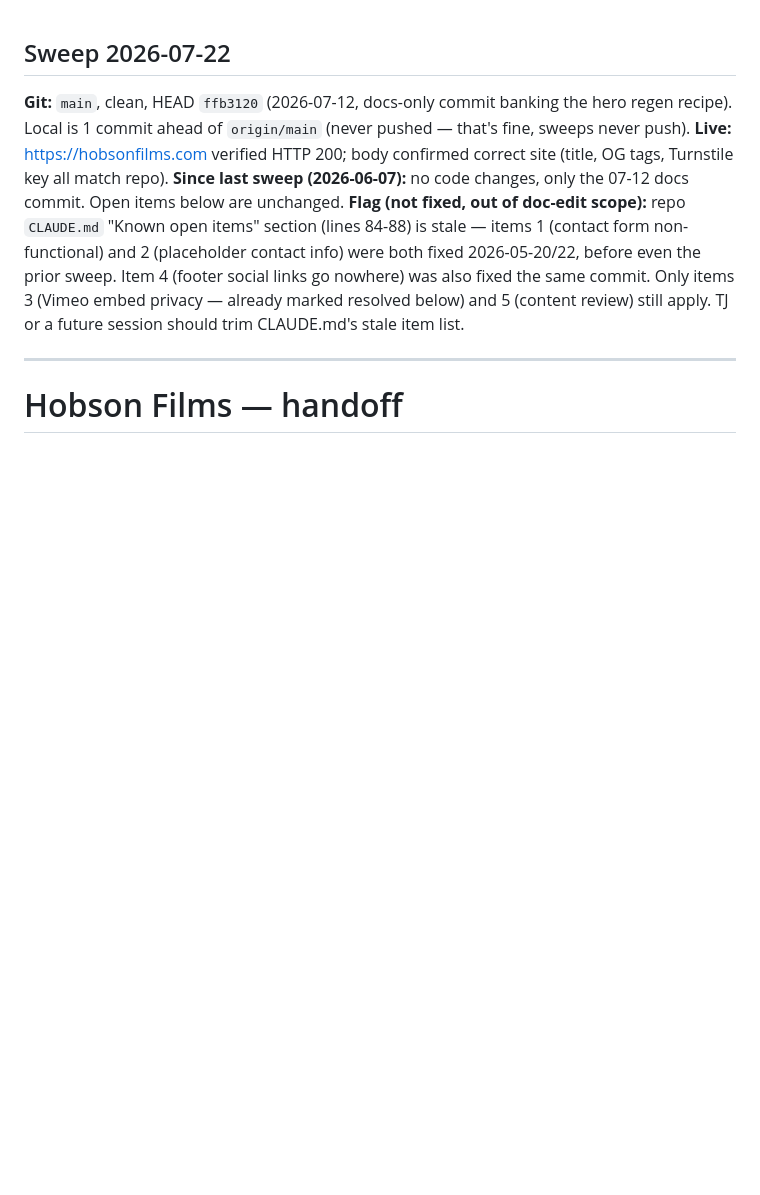
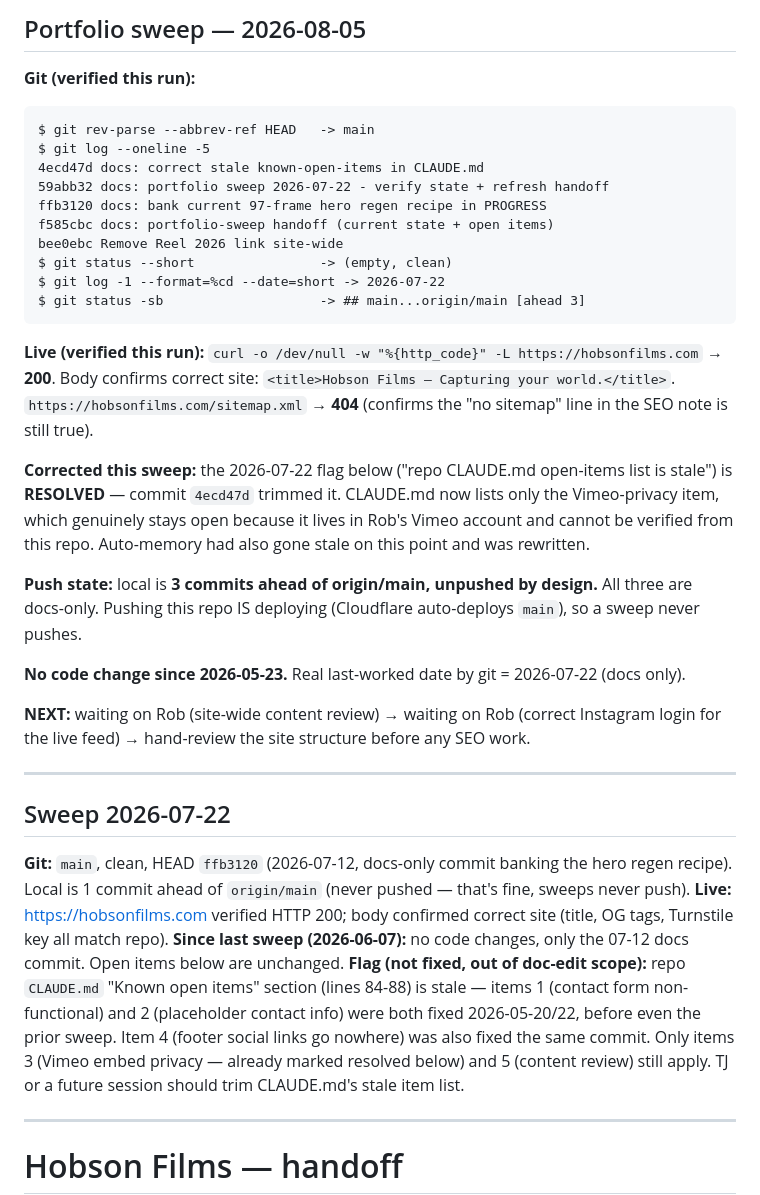
Before and after one commit to tjborriello/hobson-films-website, a Markdown page: PROGRESS.md, the part around the change. Drawn GitHub-style; blank space fills up the shorter version.

Commit message:
docs: portfolio sweep 2026-08-05

````diff
--- a/PROGRESS.md
+++ b/PROGRESS.md
@@ -1,3 +1,31 @@
+## Portfolio sweep — 2026-08-05
+**Git (verified this run):**
+```
+$ git rev-parse --abbrev-ref HEAD   -> main
+$ git log --oneline -5
+4ecd47d docs: correct stale known-open-items in CLAUDE.md
+59abb32 docs: portfolio sweep 2026-07-22 - verify state + refresh handoff
+ffb3120 docs: bank current 97-frame hero regen recipe in PROGRESS
+f585cbc docs: portfolio-sweep handoff (current state + open items)
+bee0ebc Remove Reel 2026 link site-wide
+$ git status --short                -> (empty, clean)
+$ git log -1 --format=%cd --date=short -> 2026-07-22
+$ git status -sb                    -> ## main...origin/main [ahead 3]
+```
+**Live (verified this run):** `curl -o /dev/null -w "%{http_code}" -L https://hobsonfilms.com` → **200**.
+Body confirms correct site: `<title>Hobson Films — Capturing your world.</title>`.
+`https://hobsonfilms.com/sitemap.xml` → **404** (confirms the "no sitemap" line in the SEO note is still true).
+
+**Corrected this sweep:** the 2026-07-22 flag below ("repo CLAUDE.md open-items list is stale") is **RESOLVED** — commit `4ecd47d` trimmed it. CLAUDE.md now lists only the Vimeo-privacy item, which genuinely stays open because it lives in Rob's Vimeo account and cannot be verified from this repo. Auto-memory had also gone stale on this point and was rewritten.
+
+**Push state:** local is **3 commits ahead of origin/main, unpushed by design.** All three are docs-only. Pushing this repo IS deploying (Cloudflare auto-deploys `main`), so a sweep never pushes.
+
+**No code change since 2026-05-23.** Real last-worked date by git = 2026-07-22 (docs only).
+
+**NEXT:** waiting on Rob (site-wide content review) → waiting on Rob (correct Instagram login for the live feed) → hand-review the site structure before any SEO work.
+
+---
+
 ## Sweep 2026-07-22
 **Git:** `main`, clean, HEAD `ffb3120` (2026-07-12, docs-only commit banking the hero regen recipe). Local is 1 commit ahead of `origin/main` (never pushed — that's fine, sweeps never push).
 **Live:** https://hobsonfilms.com verified HTTP 200; body confirmed correct site (title, OG tags, Turnstile key all match repo).
````
